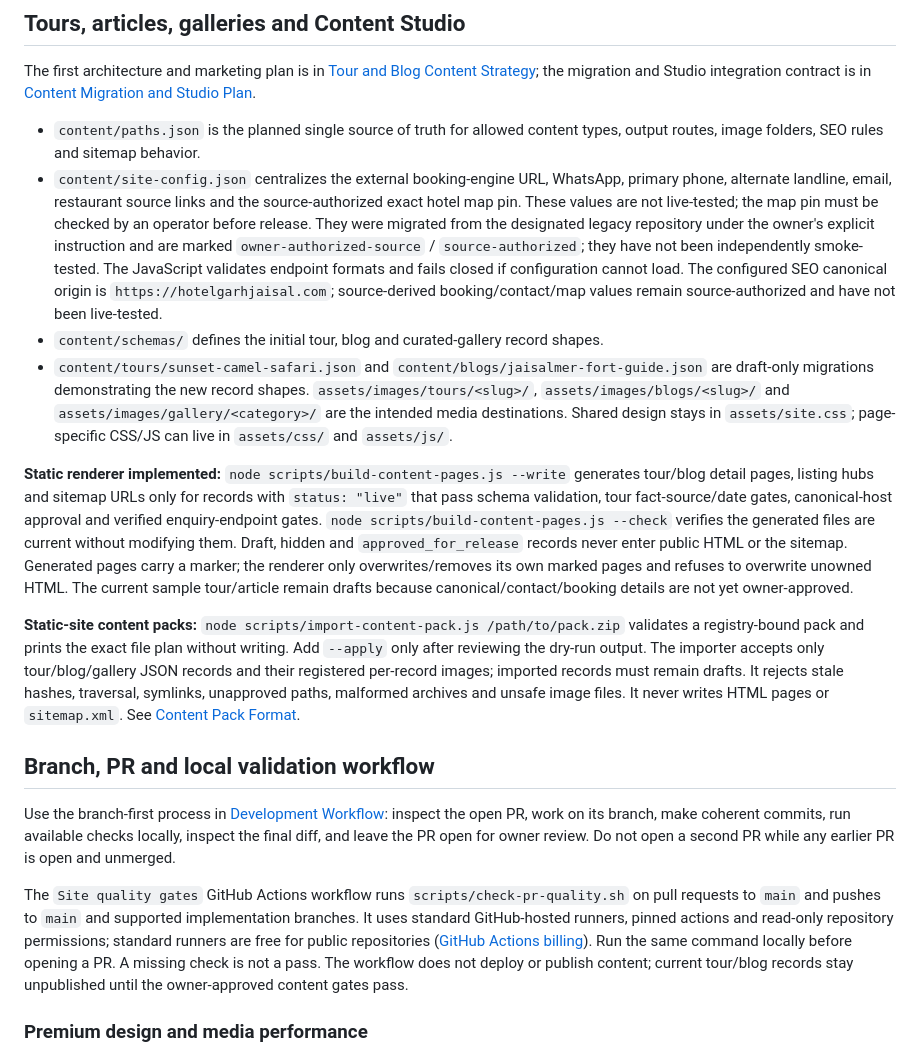
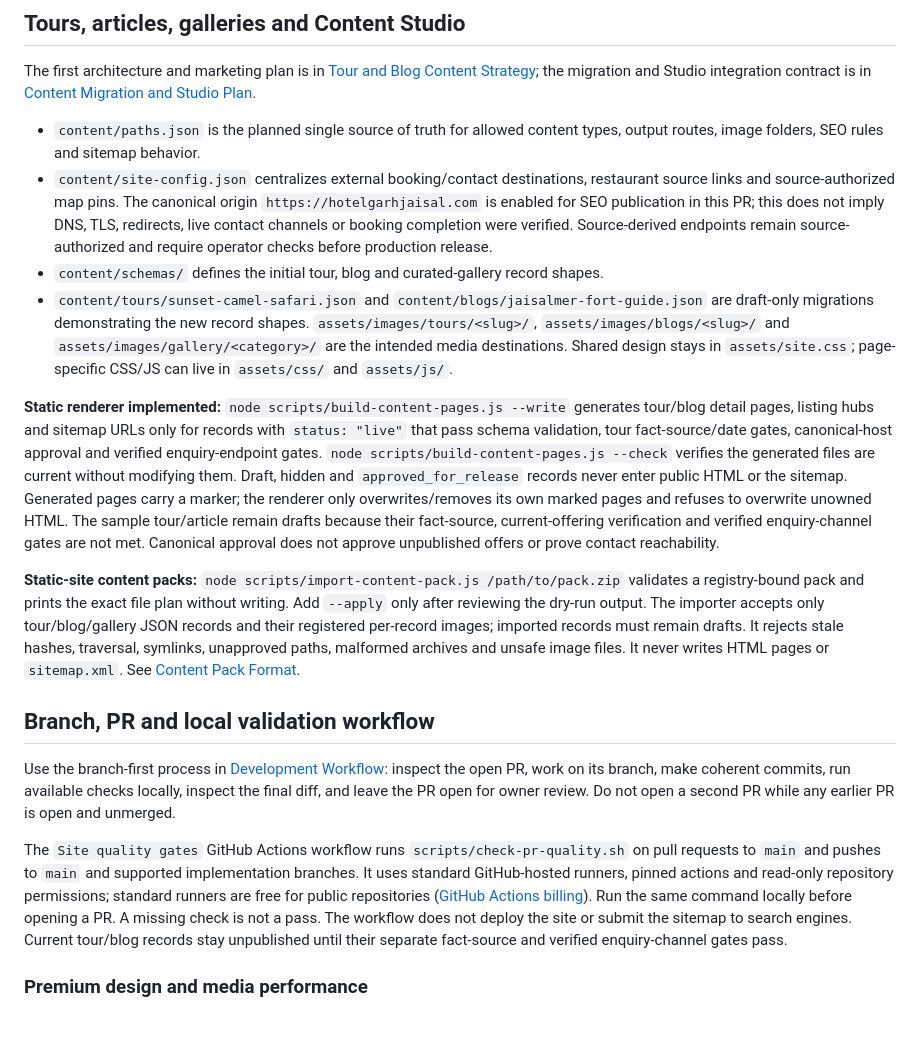
Before and after one commit to tchouhanjsm/garh-jaisal-haveli-tourism, a Markdown page: README.md, the part around the change. Rendered like a GitHub page; blank space fills up the shorter version.

Commit message:
docs: align launch guidance with SEO publication phase

```diff
--- a/README.md
+++ b/README.md
@@ -101,11 +101,11 @@ Do not check passwords, API tokens, `.env` files or any private guest data into
 The first architecture and marketing plan is in [Tour and Blog Content Strategy](docs/TOUR-BLOG-CONTENT-STRATEGY.md); the migration and Studio integration contract is in [Content Migration and Studio Plan](docs/CONTENT-MIGRATION-AND-STUDIO-PLAN.md).
 
 - `content/paths.json` is the planned single source of truth for allowed content types, output routes, image folders, SEO rules and sitemap behavior.
-- `content/site-config.json` centralizes the external booking-engine URL, WhatsApp, primary phone, alternate landline, email, restaurant source links and the source-authorized exact hotel map pin. These values are not live-tested; the map pin must be checked by an operator before release. They were migrated from the designated legacy repository under the owner's explicit instruction and are marked `owner-authorized-source` / `source-authorized`; they have not been independently smoke-tested. The JavaScript validates endpoint formats and fails closed if configuration cannot load. The configured SEO canonical origin is `https://hotelgarhjaisal.com`; source-derived booking/contact/map values remain source-authorized and have not been live-tested.
+- `content/site-config.json` centralizes external booking/contact destinations, restaurant source links and source-authorized map pins. The canonical origin `https://hotelgarhjaisal.com` is enabled for SEO publication in this PR; this does not imply DNS, TLS, redirects, live contact channels or booking completion were verified. Source-derived endpoints remain source-authorized and require operator checks before production release.
 - `content/schemas/` defines the initial tour, blog and curated-gallery record shapes.
 - `content/tours/sunset-camel-safari.json` and `content/blogs/jaisalmer-fort-guide.json` are draft-only migrations demonstrating the new record shapes. `assets/images/tours/<slug>/`, `assets/images/blogs/<slug>/` and `assets/images/gallery/<category>/` are the intended media destinations. Shared design stays in `assets/site.css`; page-specific CSS/JS can live in `assets/css/` and `assets/js/`.
 
-**Static renderer implemented:** `node scripts/build-content-pages.js --write` generates tour/blog detail pages, listing hubs and sitemap URLs only for records with `status: "live"` that pass schema validation, tour fact-source/date gates, canonical-host approval and verified enquiry-endpoint gates. `node scripts/build-content-pages.js --check` verifies the generated files are current without modifying them. Draft, hidden and `approved_for_release` records never enter public HTML or the sitemap. Generated pages carry a marker; the renderer only overwrites/removes its own marked pages and refuses to overwrite unowned HTML. The current sample tour/article remain drafts because canonical/contact/booking details are not yet owner-approved.
+**Static renderer implemented:** `node scripts/build-content-pages.js --write` generates tour/blog detail pages, listing hubs and sitemap URLs only for records with `status: "live"` that pass schema validation, tour fact-source/date gates, canonical-host approval and verified enquiry-endpoint gates. `node scripts/build-content-pages.js --check` verifies the generated files are current without modifying them. Draft, hidden and `approved_for_release` records never enter public HTML or the sitemap. Generated pages carry a marker; the renderer only overwrites/removes its own marked pages and refuses to overwrite unowned HTML. The sample tour/article remain drafts because their fact-source, current-offering verification and verified enquiry-channel gates are not met. Canonical approval does not approve unpublished offers or prove contact reachability.
 
 **Static-site content packs:** `node scripts/import-content-pack.js /path/to/pack.zip` validates a registry-bound pack and prints the exact file plan without writing. Add `--apply` only after reviewing the dry-run output. The importer accepts only tour/blog/gallery JSON records and their registered per-record images; imported records must remain drafts. It rejects stale hashes, traversal, symlinks, unapproved paths, malformed archives and unsafe image files. It never writes HTML pages or `sitemap.xml`. See [Content Pack Format](docs/CONTENT-PACK-FORMAT.md).
 
@@ -113,7 +113,7 @@ The first architecture and marketing plan is in [Tour and Blog Content Strategy]
 
 Use the branch-first process in [Development Workflow](docs/DEVELOPMENT-WORKFLOW.md): inspect the open PR, work on its branch, make coherent commits, run available checks locally, inspect the final diff, and leave the PR open for owner review. Do not open a second PR while any earlier PR is open and unmerged.
 
-The `Site quality gates` GitHub Actions workflow runs `scripts/check-pr-quality.sh` on pull requests to `main` and pushes to `main` and supported implementation branches. It uses standard GitHub-hosted runners, pinned actions and read-only repository permissions; standard runners are free for public repositories ([GitHub Actions billing](https://docs.github.com/en/actions/concepts/billing-and-usage)). Run the same command locally before opening a PR. A missing check is not a pass. The workflow does not deploy or publish content; current tour/blog records stay unpublished until the owner-approved content gates pass.
+The `Site quality gates` GitHub Actions workflow runs `scripts/check-pr-quality.sh` on pull requests to `main` and pushes to `main` and supported implementation branches. It uses standard GitHub-hosted runners, pinned actions and read-only repository permissions; standard runners are free for public repositories ([GitHub Actions billing](https://docs.github.com/en/actions/concepts/billing-and-usage)). Run the same command locally before opening a PR. A missing check is not a pass. The workflow does not deploy the site or submit the sitemap to search engines. Current tour/blog records stay unpublished until their separate fact-source and verified enquiry-channel gates pass.
 
 
 ### Premium design and media performance
```
